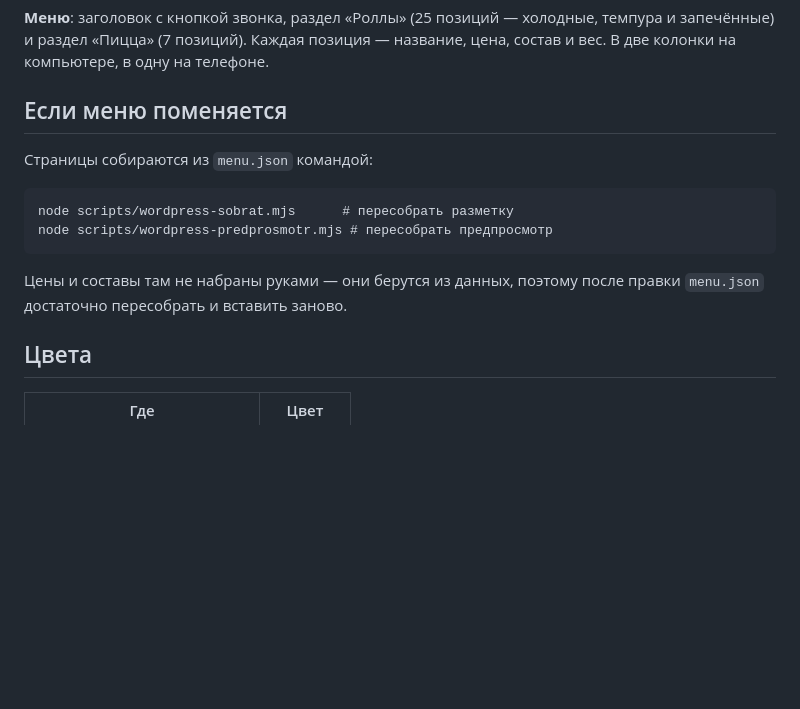
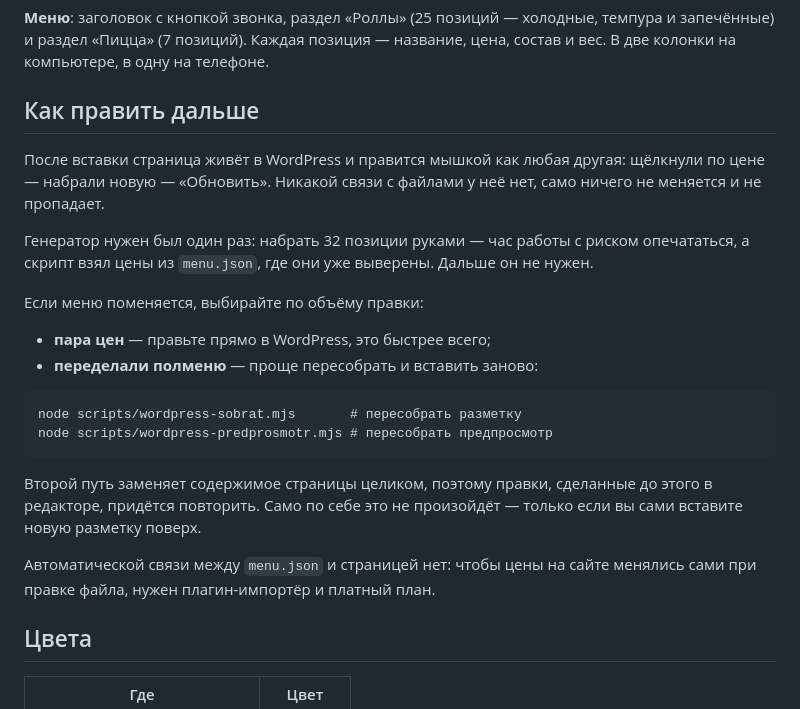
Before and after one commit to tvin64bit-hue/Milk-site, a Markdown page: wordpress/КАК-ВСТАВИТЬ.md, the part around the change. Rendered like a GitHub page; blank space fills up the shorter version.

Commit message:
Инструкция: раздел про дальнейшие правки переписан
Прежняя формулировка читалась как предупреждение об опасности — будто
страница в WordPress как-то связана с файлами и правки могут пропасть
сами. Связи нет: после вставки страница живёт в базе и правится мышкой,
а перезапись возможна только вручную, если вставить разметку поверх.

Co-Authored-By: Claude Opus 5 <noreply@anthropic.com>
Claude-Session: https://claude.ai/code/session_01KqN9UiJP95RZxzkimtTBT8

````diff
--- a/wordpress/КАК-ВСТАВИТЬ.md
+++ b/wordpress/КАК-ВСТАВИТЬ.md
@@ -84,17 +84,33 @@
 позиция — название, цена, состав и вес. В две колонки на компьютере,
 в одну на телефоне.
 
-## Если меню поменяется
+## Как править дальше
 
-Страницы собираются из `menu.json` командой:
+После вставки страница живёт в WordPress и правится мышкой как любая
+другая: щёлкнули по цене — набрали новую — «Обновить». Никакой связи
+с файлами у неё нет, само ничего не меняется и не пропадает.
+
+Генератор нужен был один раз: набрать 32 позиции руками — час работы
+с риском опечататься, а скрипт взял цены из `menu.json`, где они уже
+выверены. Дальше он не нужен.
+
+Если меню поменяется, выбирайте по объёму правки:
+
+- **пара цен** — правьте прямо в WordPress, это быстрее всего;
+- **переделали полменю** — проще пересобрать и вставить заново:
 
 ```
-node scripts/wordpress-sobrat.mjs      # пересобрать разметку
+node scripts/wordpress-sobrat.mjs       # пересобрать разметку
 node scripts/wordpress-predprosmotr.mjs # пересобрать предпросмотр
 ```
 
-Цены и составы там не набраны руками — они берутся из данных, поэтому
-после правки `menu.json` достаточно пересобрать и вставить заново.
+Второй путь заменяет содержимое страницы целиком, поэтому правки,
+сделанные до этого в редакторе, придётся повторить. Само по себе это
+не произойдёт — только если вы сами вставите новую разметку поверх.
+
+Автоматической связи между `menu.json` и страницей нет: чтобы цены
+на сайте менялись сами при правке файла, нужен плагин-импортёр и
+платный план.
 
 ## Цвета
 
````
